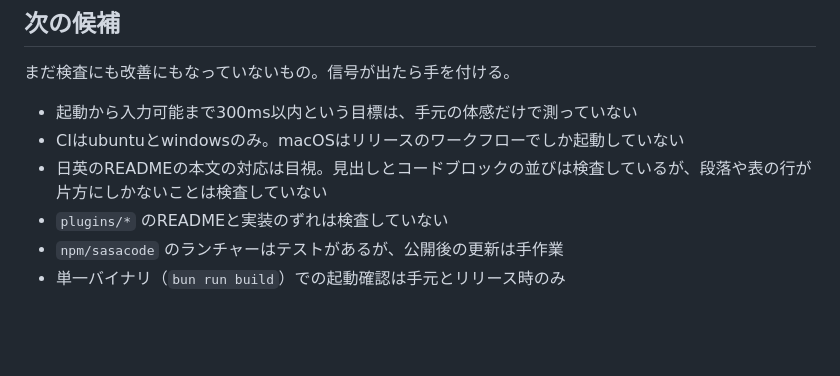
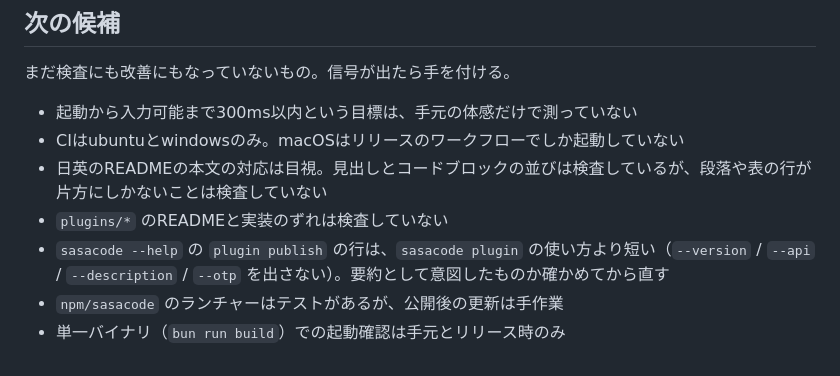
Before and after one commit to sasanokusa/sasacode, a Markdown page: docs/improvement.md, the part around the change. Rendered like a GitHub page; blank space fills up the shorter version.

Commit message:
docs: add the help-text gap to the next candidates
sasacode --help lists fewer flags for `plugin publish` than `sasacode plugin` does; whether
that line is meant as a summary or is out of date needs a decision before it is changed.

```diff
--- a/docs/improvement.md
+++ b/docs/improvement.md
@@ -59,5 +59,6 @@
 - CIはubuntuとwindowsのみ。macOSはリリースのワークフローでしか起動していない
 - 日英のREADMEの本文の対応は目視。見出しとコードブロックの並びは検査しているが、段落や表の行が片方にしかないことは検査していない
 - `plugins/*` のREADMEと実装のずれは検査していない
+- `sasacode --help` の `plugin publish` の行は、`sasacode plugin` の使い方より短い（`--version` / `--api` / `--description` / `--otp` を出さない）。要約として意図したものか確かめてから直す
 - `npm/sasacode` のランチャーはテストがあるが、公開後の更新は手作業
 - 単一バイナリ（`bun run build`）での起動確認は手元とリリース時のみ
```
